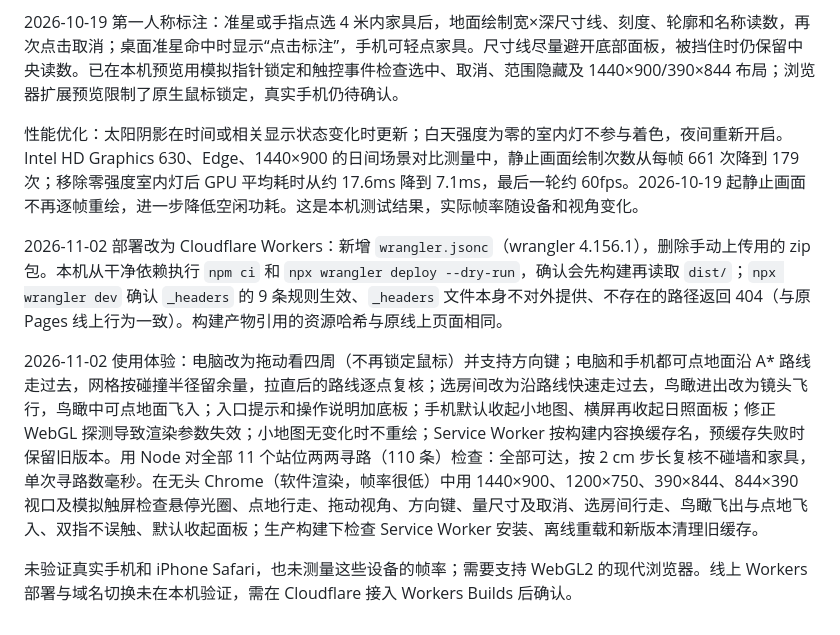
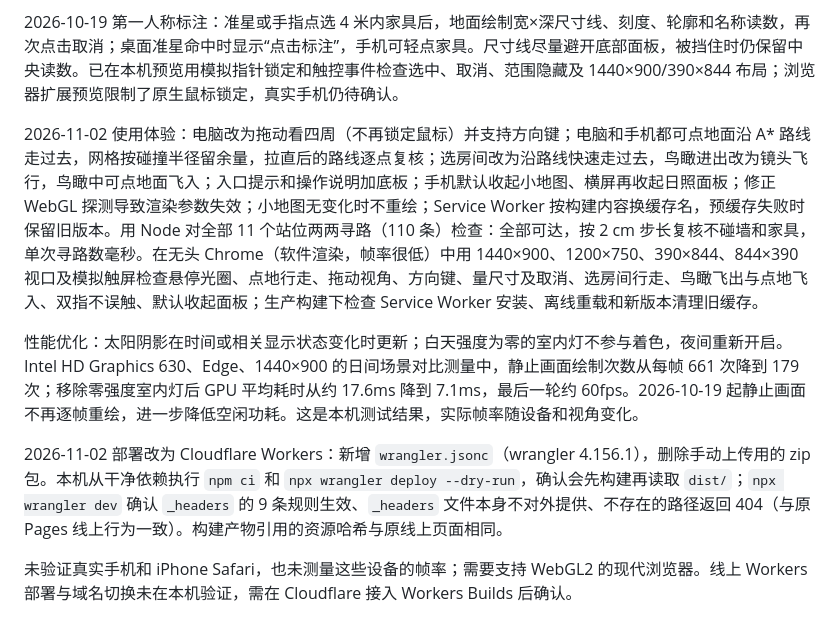
Before and after one commit to baikai55/virtual-home, a Markdown page: README.md, the part around the change. Drawn GitHub-style.

Commit message:
README：把使用体验验证记录移到不与 #1 改动相邻的位置
Co-authored-by: baikai55 <990379904@qq.com>

#1 若以 squash 或 rebase 方式合并，原位置会让本 PR 改指向 main 后在 README 冲突。

```diff
--- a/README.md
+++ b/README.md
@@ -75,10 +75,10 @@ npm run preview
 
 2026-10-19 第一人称标注：准星或手指点选 4 米内家具后，地面绘制宽×深尺寸线、刻度、轮廓和名称读数，再次点击取消；桌面准星命中时显示“点击标注”，手机可轻点家具。尺寸线尽量避开底部面板，被挡住时仍保留中央读数。已在本机预览用模拟指针锁定和触控事件检查选中、取消、范围隐藏及 1440×900/390×844 布局；浏览器扩展预览限制了原生鼠标锁定，真实手机仍待确认。
 
+2026-11-02 使用体验：电脑改为拖动看四周（不再锁定鼠标）并支持方向键；电脑和手机都可点地面沿 A* 路线走过去，网格按碰撞半径留余量，拉直后的路线逐点复核；选房间改为沿路线快速走过去，鸟瞰进出改为镜头飞行，鸟瞰中可点地面飞入；入口提示和操作说明加底板；手机默认收起小地图、横屏再收起日照面板；修正 WebGL 探测导致渲染参数失效；小地图无变化时不重绘；Service Worker 按构建内容换缓存名，预缓存失败时保留旧版本。用 Node 对全部 11 个站位两两寻路（110 条）检查：全部可达，按 2 cm 步长复核不碰墙和家具，单次寻路数毫秒。在无头 Chrome（软件渲染，帧率很低）中用 1440×900、1200×750、390×844、844×390 视口及模拟触屏检查悬停光圈、点地行走、拖动视角、方向键、量尺寸及取消、选房间行走、鸟瞰飞出与点地飞入、双指不误触、默认收起面板；生产构建下检查 Service Worker 安装、离线重载和新版本清理旧缓存。
+
 性能优化：太阳阴影在时间或相关显示状态变化时更新；白天强度为零的室内灯不参与着色，夜间重新开启。Intel HD Graphics 630、Edge、1440×900 的日间场景对比测量中，静止画面绘制次数从每帧 661 次降到 179 次；移除零强度室内灯后 GPU 平均耗时从约 17.6ms 降到 7.1ms，最后一轮约 60fps。2026-10-19 起静止画面不再逐帧重绘，进一步降低空闲功耗。这是本机测试结果，实际帧率随设备和视角变化。
 
 2026-11-02 部署改为 Cloudflare Workers：新增 `wrangler.jsonc`（wrangler 4.156.1），删除手动上传用的 zip 包。本机从干净依赖执行 `npm ci` 和 `npx wrangler deploy --dry-run`，确认会先构建再读取 `dist/`；`npx wrangler dev` 确认 `_headers` 的 9 条规则生效、`_headers` 文件本身不对外提供、不存在的路径返回 404（与原 Pages 线上行为一致）。构建产物引用的资源哈希与原线上页面相同。
 
-2026-11-02 使用体验：电脑改为拖动看四周（不再锁定鼠标）并支持方向键；电脑和手机都可点地面沿 A* 路线走过去，网格按碰撞半径留余量，拉直后的路线逐点复核；选房间改为沿路线快速走过去，鸟瞰进出改为镜头飞行，鸟瞰中可点地面飞入；入口提示和操作说明加底板；手机默认收起小地图、横屏再收起日照面板；修正 WebGL 探测导致渲染参数失效；小地图无变化时不重绘；Service Worker 按构建内容换缓存名，预缓存失败时保留旧版本。用 Node 对全部 11 个站位两两寻路（110 条）检查：全部可达，按 2 cm 步长复核不碰墙和家具，单次寻路数毫秒。在无头 Chrome（软件渲染，帧率很低）中用 1440×900、1200×750、390×844、844×390 视口及模拟触屏检查悬停光圈、点地行走、拖动视角、方向键、量尺寸及取消、选房间行走、鸟瞰飞出与点地飞入、双指不误触、默认收起面板；生产构建下检查 Service Worker 安装、离线重载和新版本清理旧缓存。
-
 未验证真实手机和 iPhone Safari，也未测量这些设备的帧率；需要支持 WebGL2 的现代浏览器。线上 Workers 部署与域名切换未在本机验证，需在 Cloudflare 接入 Workers Builds 后确认。
```
